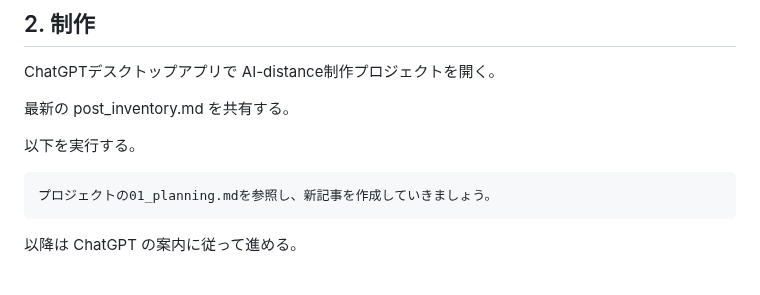
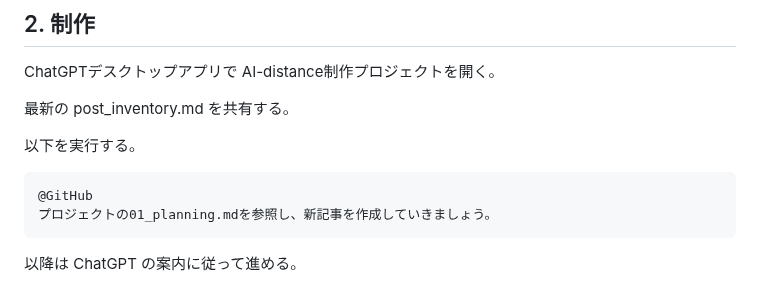
Before and after one commit to stellates/ai-distance, a Markdown page: docs/manual/article-update-spec.md, the part around the change. Drawn GitHub-style.

Commit message:
mod: manual

````diff
--- a/docs/manual/article-update-spec.md
+++ b/docs/manual/article-update-spec.md
@@ -73,6 +73,7 @@ AI-distance制作プロジェクトを開く。
 以下を実行する。
 
 ```
+@GitHub
 プロジェクトの01_planning.mdを参照し、新記事を作成していきましょう。
 ```
 
````
